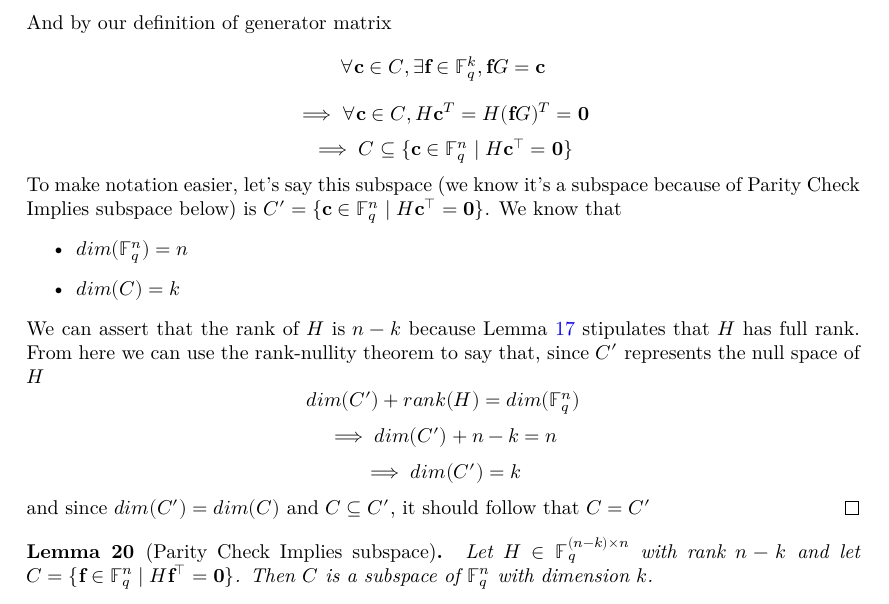
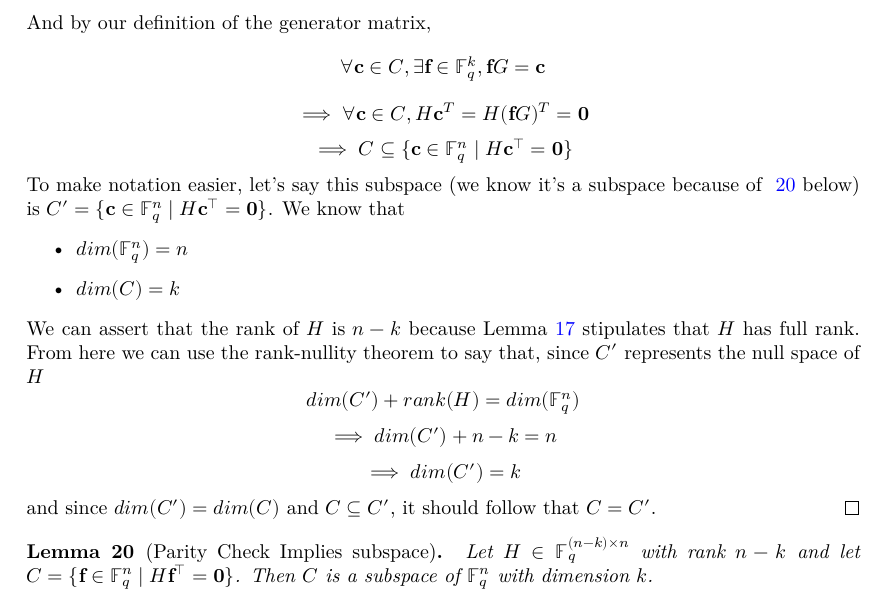
Before and after one commit to wurtylex/LeanECC, a LaTeX document (blueprint/src/print.tex, which reads blueprint/src/sections/LinearCodes/lemmas.tex): part of page 6 of 8, cut so that both start at the same text. Compiled offline with XeLaTeX.

Commit message:
fix lemma ref

```diff
--- a/blueprint/src/sections/LinearCodes/lemmas.tex
+++ b/blueprint/src/sections/LinearCodes/lemmas.tex
@@ -78,11 +78,11 @@ Since $\mathbf{g}_{1}, \ldots, \mathbf{g}_{k}$ is a basis of $C$ and the span eq
     \end{itemize}
     This means that $HG^T$ is the zero matrix since every element is the dot product of some element of $C$ and $C^{\perp}$. This gives us that
     \[ \forall \mathbf{f}\in \mathbb{F}^k_q, HG^T\mathbf{f}^T = H(\mathbf{f}G)^T = \mathbf{0}\]
-    And by our definition of generator matrix
+    And by our definition of the generator matrix,
     \[\forall \mathbf{c} \in C, \exists \mathbf{f}\in \mathbb{F}^k_q, \mathbf{f}G = \mathbf{c}\]
     \[\implies \forall \mathbf{c} \in C, H\mathbf{c}^T = H(\mathbf{f}G)^T = \mathbf{0}\]
     \[\implies C \subseteq \{\mathbf{c} \in \mathbb{F}^{n}_{q} \mid H\mathbf{c}^{\intercal} = \mathbf{0}\}\]
-    To make notation easier, let's say this subspace (we know it's a subspace because of Parity Check Implies subspace below) is $C'=\{\mathbf{c} \in \mathbb{F}^{n}_{q} \mid H\mathbf{c}^{\intercal} = \mathbf{0}\}$. We know that
+    To make notation easier, let's say this subspace (we know it's a subspace because of ~\ref{lemma:parity-check-imp-subspace} below) is $C'=\{\mathbf{c} \in \mathbb{F}^{n}_{q} \mid H\mathbf{c}^{\intercal} = \mathbf{0}\}$. We know that
     \begin{itemize}
         \item $dim(\mathbb{F}^{n}_{q})=n$
         \item $dim(C)=k$
@@ -91,7 +91,7 @@ Since $\mathbf{g}_{1}, \ldots, \mathbf{g}_{k}$ is a basis of $C$ and the span eq
     \[dim(C')+rank(H)=dim(\mathbb{F}^{n}_{q})\]
     \[\implies dim(C') + n-k = n\]
     \[\implies dim(C') = k\]
-    and since $dim(C')=dim(C)$ and $C\subseteq C'$, it should follow that $C=C'$
+    and since $dim(C')=dim(C)$ and $C\subseteq C'$, it should follow that $C=C'$.
 \end{proof}
 
 \begin{lemma}[Parity Check Implies subspace]
```
